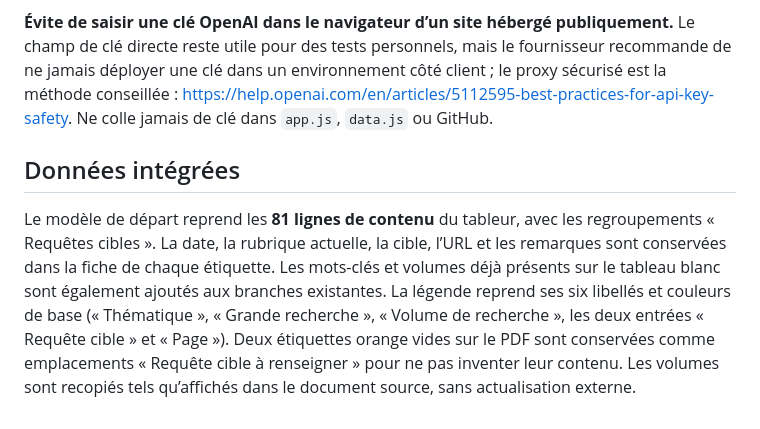
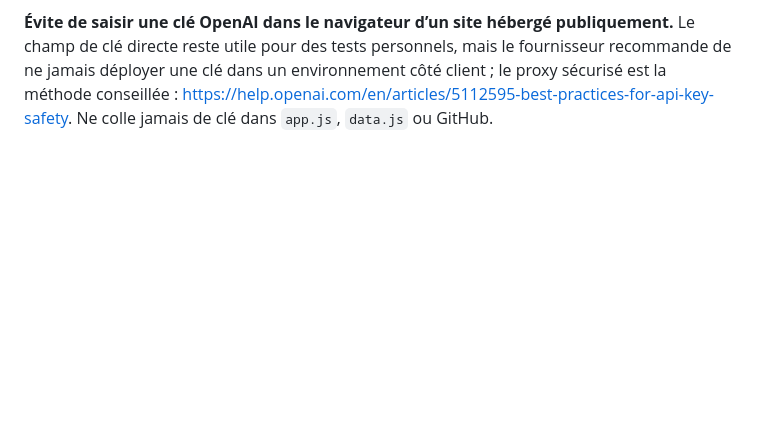
Before and after one commit to sopp24/Cocon-S-mantique-Studcorp, a Markdown page: README.md, the part around the change. GitHub-like rendering; blank space fills up the shorter version.

```diff
--- a/README.md
+++ b/README.md
@@ -35,7 +35,3 @@ Sans clé API ni proxy, un mode local permet de préparer quelques opérations s
 Le proxy vérifie l’origine autorisée, n’accepte que les requêtes de complétion prévues, limite la taille de la requête et garde la clé côté Worker. Comme toute API accessible sur Internet, ajoute une règle de limitation de débit dans Cloudflare pour éviter les usages abusifs. La restriction CORS ne remplace pas une limitation de débit.
 
 **Évite de saisir une clé OpenAI dans le navigateur d’un site hébergé publiquement.** Le champ de clé directe reste utile pour des tests personnels, mais le fournisseur recommande de ne jamais déployer une clé dans un environnement côté client ; le proxy sécurisé est la méthode conseillée : https://help.openai.com/en/articles/5112595-best-practices-for-api-key-safety. Ne colle jamais de clé dans `app.js`, `data.js` ou GitHub.
-
-## Données intégrées
-
-Le modèle de départ reprend les **81 lignes de contenu** du tableur, avec les regroupements « Requêtes cibles ». La date, la rubrique actuelle, la cible, l’URL et les remarques sont conservées dans la fiche de chaque étiquette. Les mots-clés et volumes déjà présents sur le tableau blanc sont également ajoutés aux branches existantes. La légende reprend ses six libellés et couleurs de base (« Thématique », « Grande recherche », « Volume de recherche », les deux entrées « Requête cible » et « Page »). Deux étiquettes orange vides sur le PDF sont conservées comme emplacements « Requête cible à renseigner » pour ne pas inventer leur contenu. Les volumes sont recopiés tels qu’affichés dans le document source, sans actualisation externe.
```
